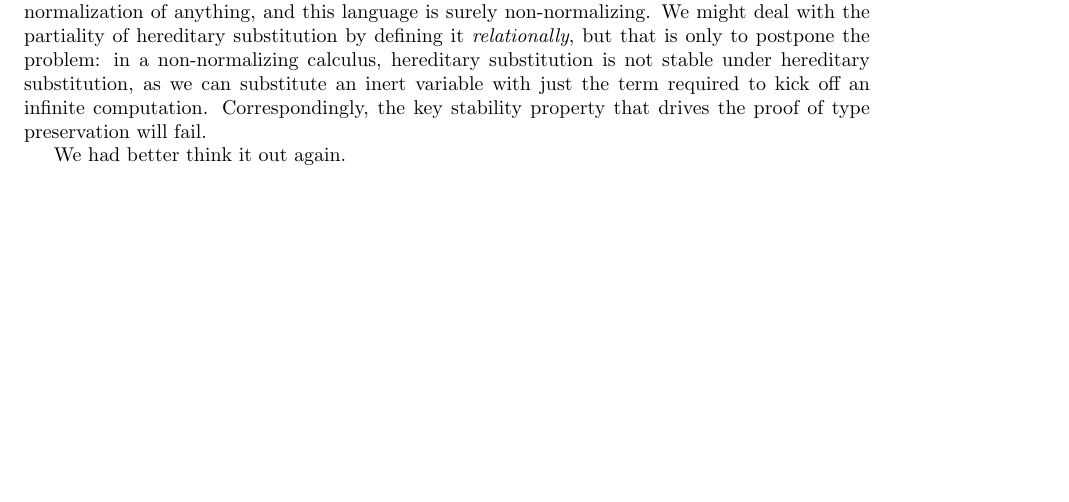
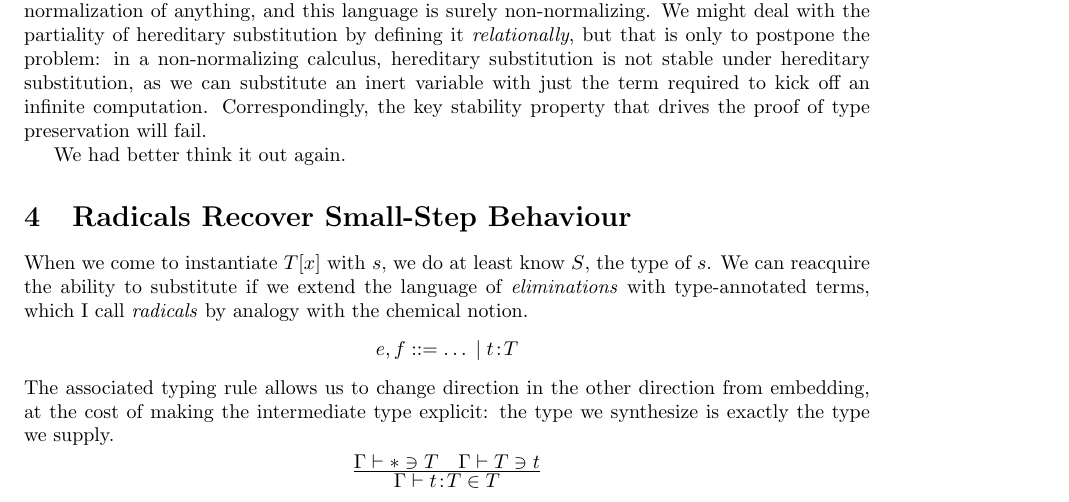
Before and after one commit to pigworker/Bi71, a LaTeX document (tex/TypesNi.tex): part of page 5 of 6, cut so that both start at the same text, the shorter picture padded with empty space. Compiled offline with pdfLaTeX.

Commit message:
added radicals

```diff
--- a/tex/TypesNi.tex
+++ b/tex/TypesNi.tex
@@ -224,6 +224,17 @@ One possibility is to seek a derived notion of \emph{hereditary} substitution~\c
 We had better think it out again.
 
 
+\section{Radicals Recover Small-Step Behaviour}
+
+When we come to instantiate $T[x]$ with $s$, we do at least know $S$, the type of $s$. We can reacquire the ability to substitute if we extend the language of \emph{eliminations} with type-annotated terms, which I call \emph{radicals} by analogy with the chemical notion.
+\[
+e,f ::= \ldots \;|\; t\hb T
+\]
+The associated typing rule allows us to change direction in the other direction from embedding, at the cost of making the intermediate type explicit: the type we synthesize is exactly the type we supply.
+\[\Rule{\CHK\Gamma\type T\quad \CHK\Gamma Tt}
+       {\SYN\Gamma{t\hb T}T}
+\]
+
 \bibliographystyle{plainnat}
 \bibliography{TypesNi}
 
```
Also changed, not shown: tex/TypesNi.pdf.
